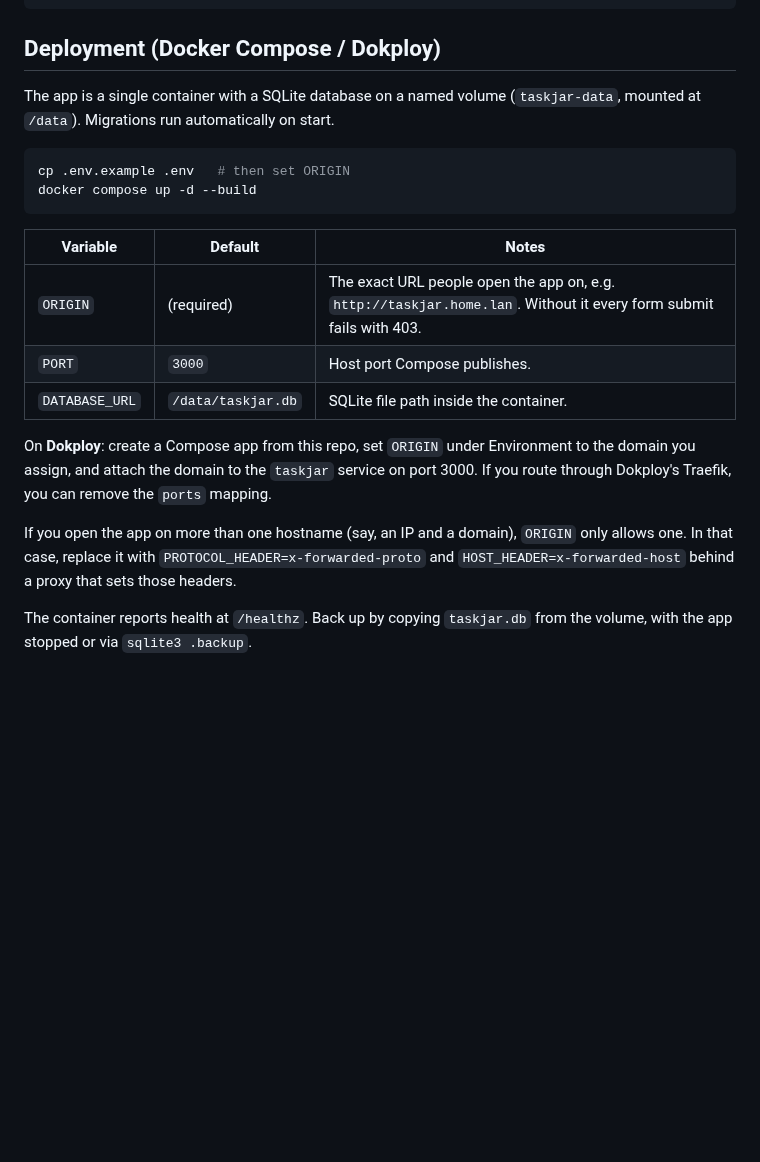
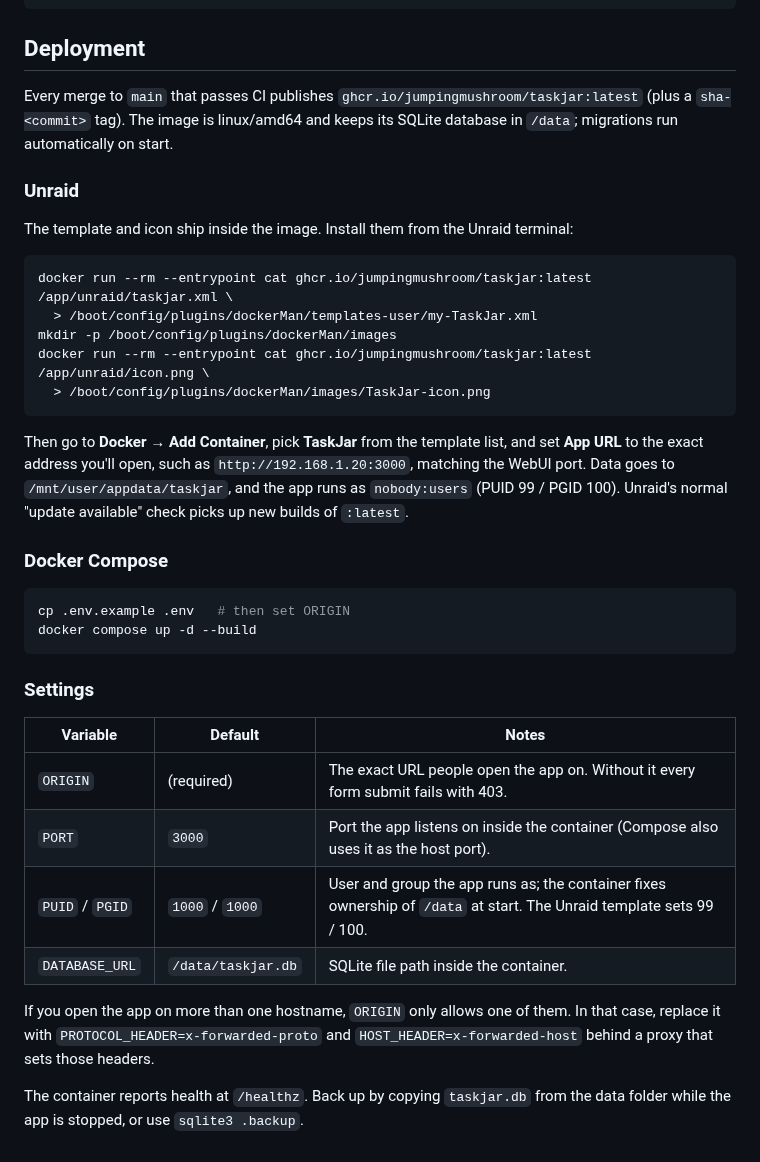
Before and after one commit to jumpingmushroom/TaskJar, a Markdown page: README.md, the part around the change. GitHub-like rendering; blank space fills up the shorter version.

Commit message:
build: publish image to ghcr and add unraid template with puid/pgid support (#10)
Run TaskJar natively on Unraid, with the image built on GitHub. This
replaces the Dokploy notes.

## What
- **`publish` CI job:** on pushes to `main`, and only after the `check`
and `docker` jobs pass, it builds linux/amd64 and pushes
`ghcr.io/jumpingmushroom/taskjar:latest` plus `sha-<commit>`, with a GHA
layer cache. The OCI `source` label links the package to this repo.
- **Unraid template** (`unraid/taskjar.xml`) and a 256px icon:
- fields: the WebUI port, **App URL** (`ORIGIN`, required), Data at
`/mnt/user/appdata/taskjar`, and PUID/PGID 99/100 under Advanced
- both files ship inside the image at `/app/unraid/`, so you can install
them with `docker run … cat` even though the repo is private
- **PUID/PGID entrypoint:** the container starts as root, chowns
`/data`, and drops to `PUID:PGID` with `setpriv`. The default is
1000:1000, so Compose behaves as before.
- **README and CLAUDE.md:** the Unraid install steps and a settings
table; the Dokploy text is removed.

## CI `docker` job, new checks
- A root-owned bind mount, as Unraid creates for appdata, with PUID 99 /
PGID 100: the container goes healthy, a save works, `taskjar.db` is
owned by 99:100, and `node build` runs as 99:100.
- The template extracted from the image parses and points at the GHCR
image, and the icon is a PNG.

## Checks
The `check` and `docker` jobs are green. `publish` runs after merge.

````diff
--- a/README.md
+++ b/README.md
@@ -21,23 +21,40 @@ npm run lint       # prettier + eslint
 npm run build      # production build into ./build
 ```
 
-## Deployment (Docker Compose / Dokploy)
+## Deployment
 
-The app is a single container with a SQLite database on a named volume (`taskjar-data`, mounted at `/data`). Migrations run automatically on start.
+Every merge to `main` that passes CI publishes `ghcr.io/jumpingmushroom/taskjar:latest` (plus a `sha-<commit>` tag). The image is linux/amd64 and keeps its SQLite database in `/data`; migrations run automatically on start.
+
+### Unraid
+
+The template and icon ship inside the image. Install them from the Unraid terminal:
+
+```sh
+docker run --rm --entrypoint cat ghcr.io/jumpingmushroom/taskjar:latest /app/unraid/taskjar.xml \
+  > /boot/config/plugins/dockerMan/templates-user/my-TaskJar.xml
+mkdir -p /boot/config/plugins/dockerMan/images
+docker run --rm --entrypoint cat ghcr.io/jumpingmushroom/taskjar:latest /app/unraid/icon.png \
+  > /boot/config/plugins/dockerMan/images/TaskJar-icon.png
+```
+
+Then go to **Docker → Add Container**, pick **TaskJar** from the template list, and set **App URL** to the exact address you'll open, such as `http://192.168.1.20:3000`, matching the WebUI port. Data goes to `/mnt/user/appdata/taskjar`, and the app runs as `nobody:users` (PUID 99 / PGID 100). Unraid's normal "update available" check picks up new builds of `:latest`.
+
+### Docker Compose
 
 ```sh
 cp .env.example .env   # then set ORIGIN
 docker compose up -d --build
 ```
 
-| Variable       | Default            | Notes                                                                                                              |
-| -------------- | ------------------ | ------------------------------------------------------------------------------------------------------------------ |
-| `ORIGIN`       | (required)         | The exact URL people open the app on, e.g. `http://taskjar.home.lan`. Without it every form submit fails with 403. |
-| `PORT`         | `3000`             | Host port Compose publishes.                                                                                       |
-| `DATABASE_URL` | `/data/taskjar.db` | SQLite file path inside the container.                                                                             |
+### Settings
 
-On **Dokploy**: create a Compose app from this repo, set `ORIGIN` under Environment to the domain you assign, and attach the domain to the `taskjar` service on port 3000. If you route through Dokploy's Traefik, you can remove the `ports` mapping.
+| Variable        | Default            | Notes                                                                                                                 |
+| --------------- | ------------------ | --------------------------------------------------------------------------------------------------------------------- |
+| `ORIGIN`        | (required)         | The exact URL people open the app on. Without it every form submit fails with 403.                                    |
+| `PORT`          | `3000`             | Port the app listens on inside the container (Compose also uses it as the host port).                                 |
+| `PUID` / `PGID` | `1000` / `1000`    | User and group the app runs as; the container fixes ownership of `/data` at start. The Unraid template sets 99 / 100. |
+| `DATABASE_URL`  | `/data/taskjar.db` | SQLite file path inside the container.                                                                                |
 
-If you open the app on more than one hostname (say, an IP and a domain), `ORIGIN` only allows one. In that case, replace it with `PROTOCOL_HEADER=x-forwarded-proto` and `HOST_HEADER=x-forwarded-host` behind a proxy that sets those headers.
+If you open the app on more than one hostname, `ORIGIN` only allows one of them. In that case, replace it with `PROTOCOL_HEADER=x-forwarded-proto` and `HOST_HEADER=x-forwarded-host` behind a proxy that sets those headers.
 
-The container reports health at `/healthz`. Back up by copying `taskjar.db` from the volume, with the app stopped or via `sqlite3 .backup`.
+The container reports health at `/healthz`. Back up by copying `taskjar.db` from the data folder while the app is stopped, or use `sqlite3 .backup`.
````
Also changed, not shown: CLAUDE.md (+7 -1 lines), unraid/icon.png (added), 4 other files.
